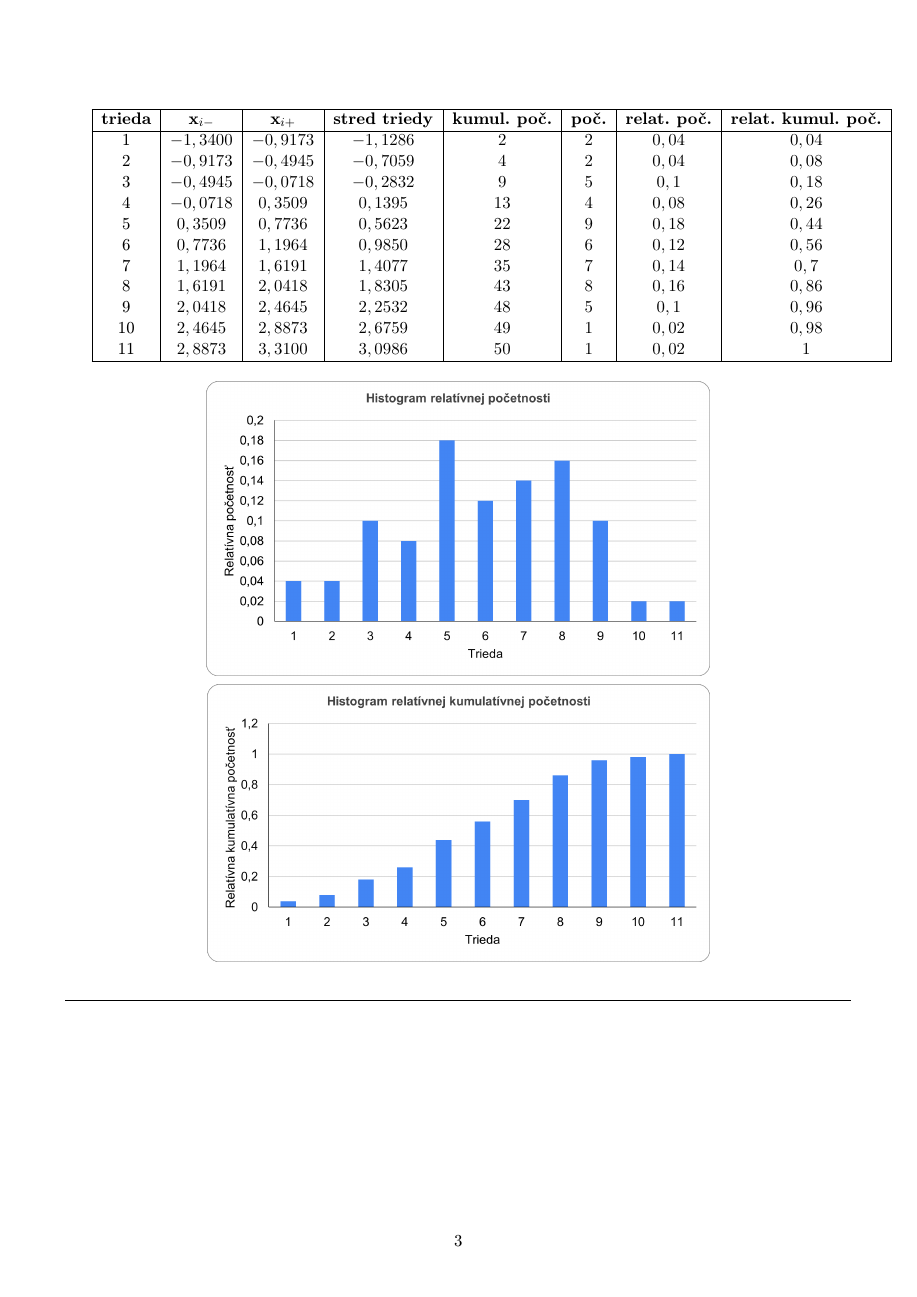
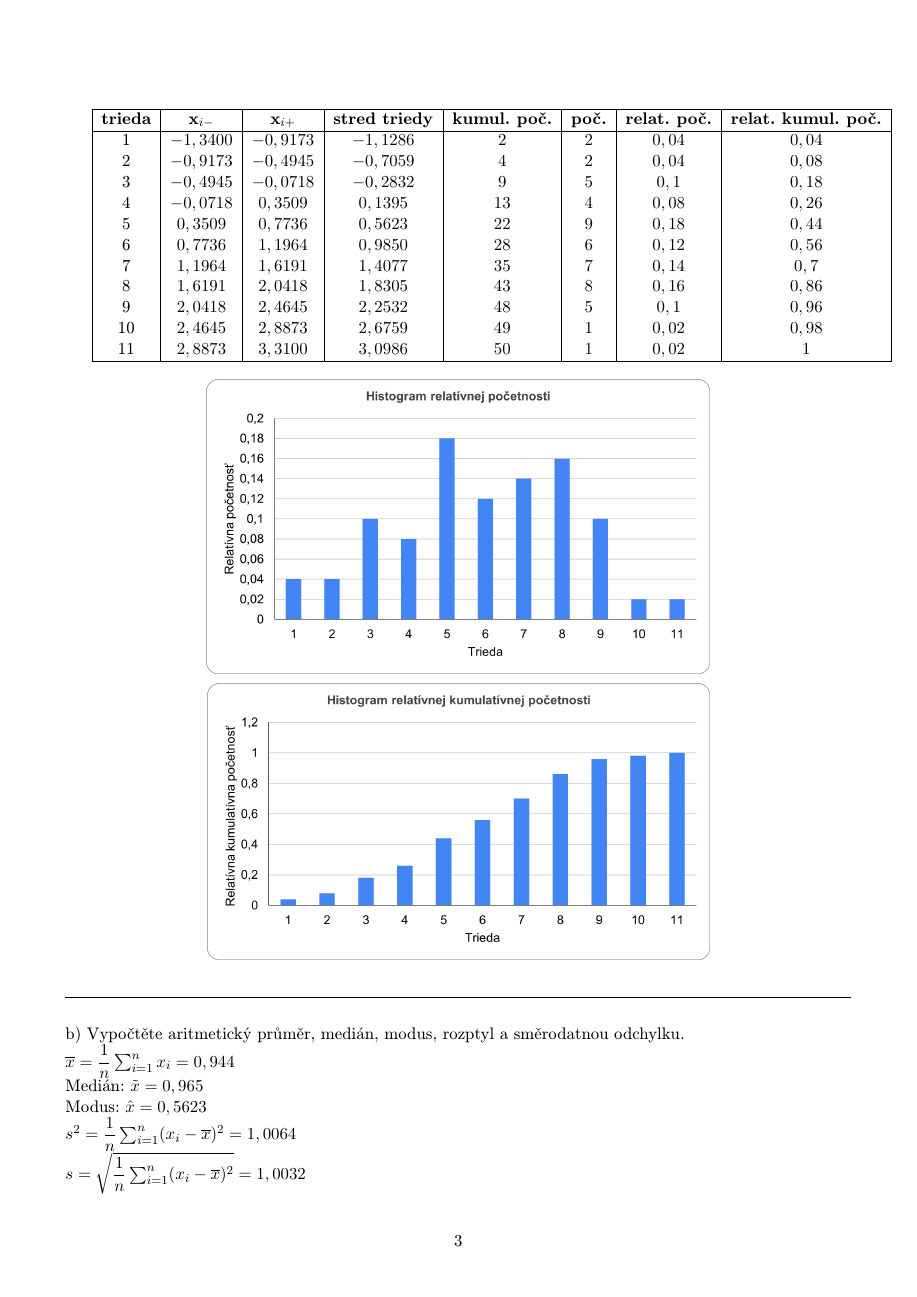
Before and after one commit to pemeth/vut-fit-mit, a LaTeX document (MIT1/MSP/projekt/xnemet04.tex): page 4 of 4 before the commit and page 4 of 5 after it. Compiled offline with pdfLaTeX.

Commit message:
Finish writing up subtask b) of task 1

```diff
--- a/MIT1/MSP/projekt/xnemet04.tex
+++ b/MIT1/MSP/projekt/xnemet04.tex
@@ -162,4 +162,17 @@
 
     \noindent\rule{\linewidth}{0.4pt}\\
 
+    \noindent
+    b) Vypočtěte aritmetický průměr, medián, modus, rozptyl a směrodatnou
+    odchylku.
+
+    \noindent
+    $ \overline{x} = \dfrac{1}{n} \sum_{i=1}^{n} x_i = 0,944 $ \\
+    Medián: $ \tilde{x} = 0,965 $ \\
+    Modus: $ \hat{x} = 0,5623 $ \\
+    $ s^2 = \dfrac{1}{n} \sum_{i=1}^{n} (x_i - \overline{x})^2 = 1,0064 $ \\
+    $ s = \sqrt{\dfrac{1}{n} \sum_{i=1}^{n} (x_i - \overline{x})^2} = 1,0032 $ \\
+
+    \noindent\rule{\linewidth}{0.4pt}\\
+
 \end{document}
```
